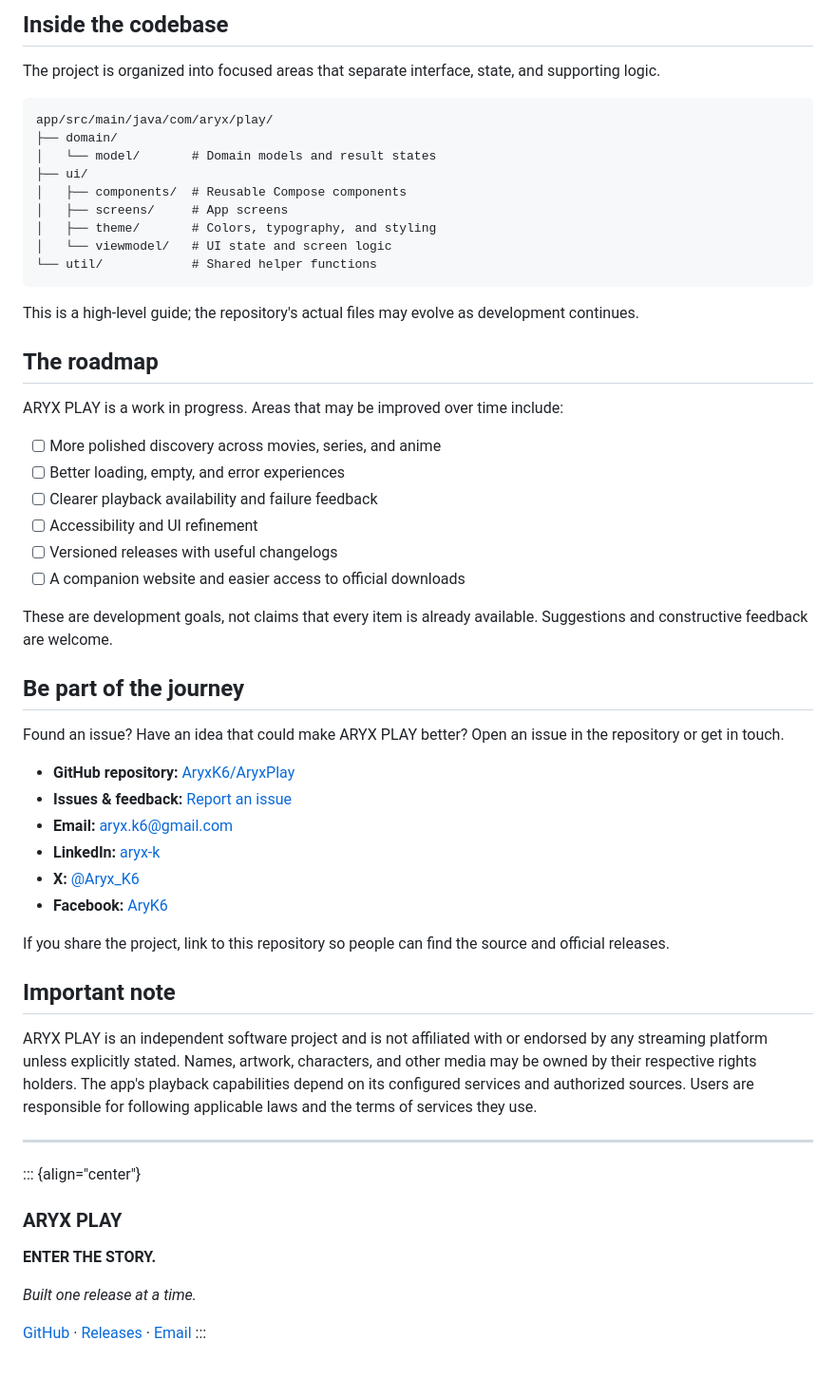
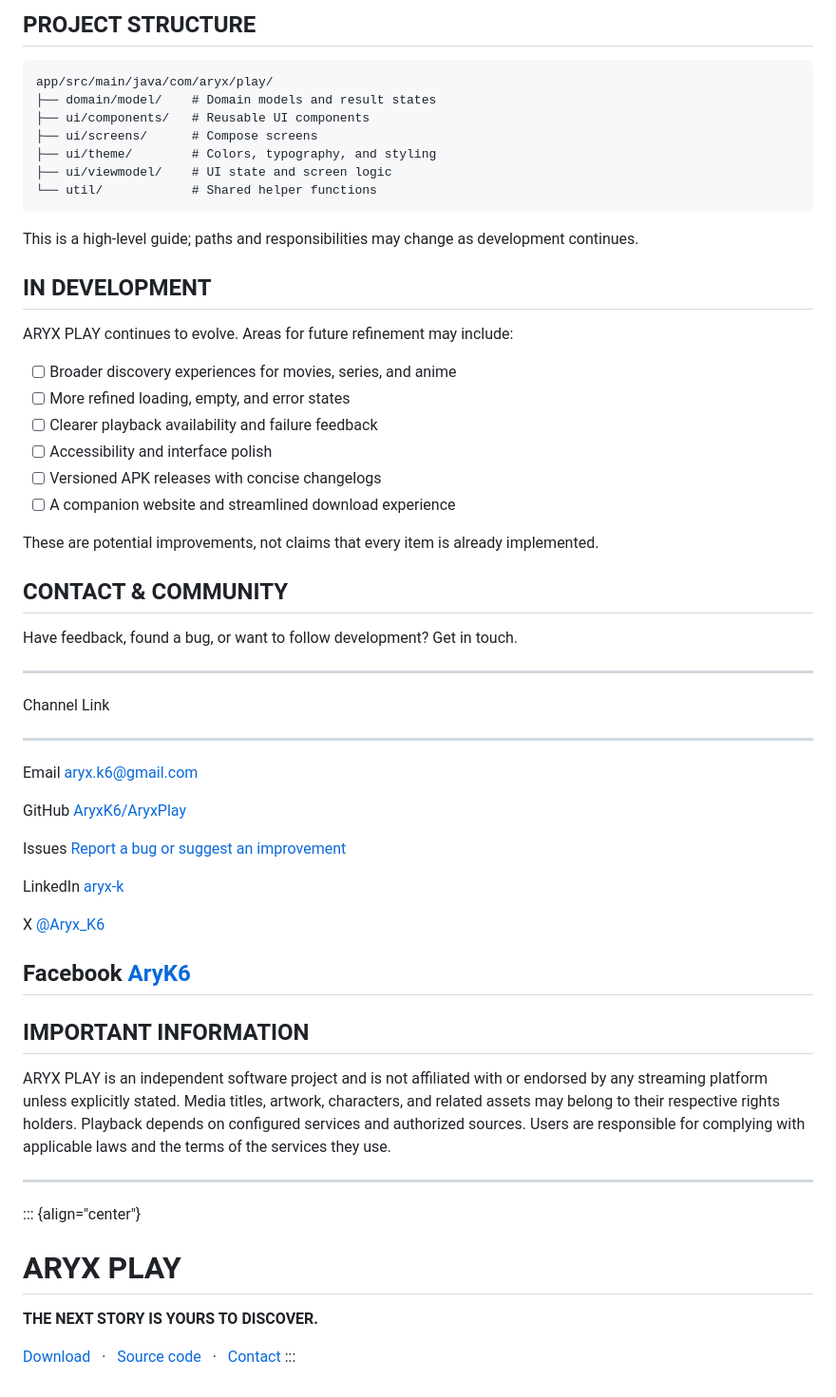
Before and after one commit to AryxK6/AryxPlay, a Markdown page: README.md, the part around one of its changes. Shown at 95% size. Drawn GitHub-style.

````diff
--- a/README.md
+++ b/README.md
@@ -202,75 +201,71 @@ credentials out of version control.
 
-## Inside the codebase
-
-The project is organized into focused areas that separate interface,
-state, and supporting logic.
+## PROJECT STRUCTURE
 
 ``` text
 app/src/main/java/com/aryx/play/
-├── domain/
-│   └── model/       # Domain models and result states
-├── ui/
-│   ├── components/  # Reusable Compose components
-│   ├── screens/     # App screens
-│   ├── theme/       # Colors, typography, and styling
-│   └── viewmodel/   # UI state and screen logic
+├── domain/model/    # Domain models and result states
+├── ui/components/   # Reusable UI components
+├── ui/screens/      # Compose screens
+├── ui/theme/        # Colors, typography, and styling
+├── ui/viewmodel/    # UI state and screen logic
 └── util/            # Shared helper functions
 ```
 
-This is a high-level guide; the repository's actual files may evolve as
+This is a high-level guide; paths and responsibilities may change as
 development continues.
 
-## The roadmap
+## IN DEVELOPMENT
 
-ARYX PLAY is a work in progress. Areas that may be improved over time
-include:
+ARYX PLAY continues to evolve. Areas for future refinement may include:
 
--   [ ] More polished discovery across movies, series, and anime
--   [ ] Better loading, empty, and error experiences
+-   [ ] Broader discovery experiences for movies, series, and anime
+-   [ ] More refined loading, empty, and error states
 -   [ ] Clearer playback availability and failure feedback
--   [ ] Accessibility and UI refinement
--   [ ] Versioned releases with useful changelogs
--   [ ] A companion website and easier access to official downloads
+-   [ ] Accessibility and interface polish
+-   [ ] Versioned APK releases with concise changelogs
+-   [ ] A companion website and streamlined download experience
 
-These are development goals, not claims that every item is already
-available. Suggestions and constructive feedback are welcome.
+These are potential improvements, not claims that every item is already
+implemented.
 
-## Be part of the journey
+## CONTACT & COMMUNITY
 
-Found an issue? Have an idea that could make ARYX PLAY better? Open an
-issue in the repository or get in touch.
+Have feedback, found a bug, or want to follow development? Get in touch.
 
--   **GitHub repository:**
-    [AryxK6/AryxPlay](https://github.com/AryxK6/AryxPlay)
--   **Issues & feedback:** [Report an
-    issue](https://github.com/AryxK6/AryxPlay/issues)
--   **Email:** <aryx.k6@gmail.com>
--   **LinkedIn:** [aryx-k](https://www.linkedin.com/in/aryx-k)
--   **X:** [@Aryx_K6](https://x.com/Aryx_K6)
--   **Facebook:** [AryK6](https://www.facebook.com/AryK6)
+  ---------------------------------------------------------------------------------------------
+  Channel                             Link
+  ----------------------------------- ---------------------------------------------------------
+  Email                               <aryx.k6@gmail.com>
 
-If you share the project, link to this repository so people can find the
-source and official releases.
+  GitHub                              [AryxK6/AryxPlay](https://github.com/AryxK6/AryxPlay)
 
-## Important note
+  Issues                              [Report a bug or suggest an
+                                      improvement](https://github.com/AryxK6/AryxPlay/issues)
+
+  LinkedIn                            [aryx-k](https://www.linkedin.com/in/aryx-k)
+
+  X                                   [@Aryx_K6](https://x.com/Aryx_K6)
+
+  Facebook                            [AryK6](https://www.facebook.com/AryK6)
+  ---------------------------------------------------------------------------------------------
+
+## IMPORTANT INFORMATION
 
 ARYX PLAY is an independent software project and is not affiliated with
-or endorsed by any streaming platform unless explicitly stated. Names,
-artwork, characters, and other media may be owned by their respective
-rights holders. The app's playback capabilities depend on its configured
-services and authorized sources. Users are responsible for following
-applicable laws and the terms of services they use.
+or endorsed by any streaming platform unless explicitly stated. Media
+titles, artwork, characters, and related assets may belong to their
+respective rights holders. Playback depends on configured services and
+authorized sources. Users are responsible for complying with applicable
+laws and the terms of the services they use.
 
 ------------------------------------------------------------------------
 
 ::: {align="center"}
-### ARYX PLAY
+# ARYX PLAY
 
-**ENTER THE STORY.**
+**THE NEXT STORY IS YOURS TO DISCOVER.**
 
-*Built one release at a time.*
-
-[GitHub](https://github.com/AryxK6/AryxPlay) ·
-[Releases](https://github.com/AryxK6/AryxPlay/releases) ·
-[Email](mailto:aryx.k6@gmail.com)
+[Download](https://github.com/AryxK6/AryxPlay/releases)   ·   [Source
+code](https://github.com/AryxK6/AryxPlay)   ·
+[Contact](mailto:aryx.k6@gmail.com)
 :::
````
Also changed, not shown: other parts of README.md (+83 -84 lines).
